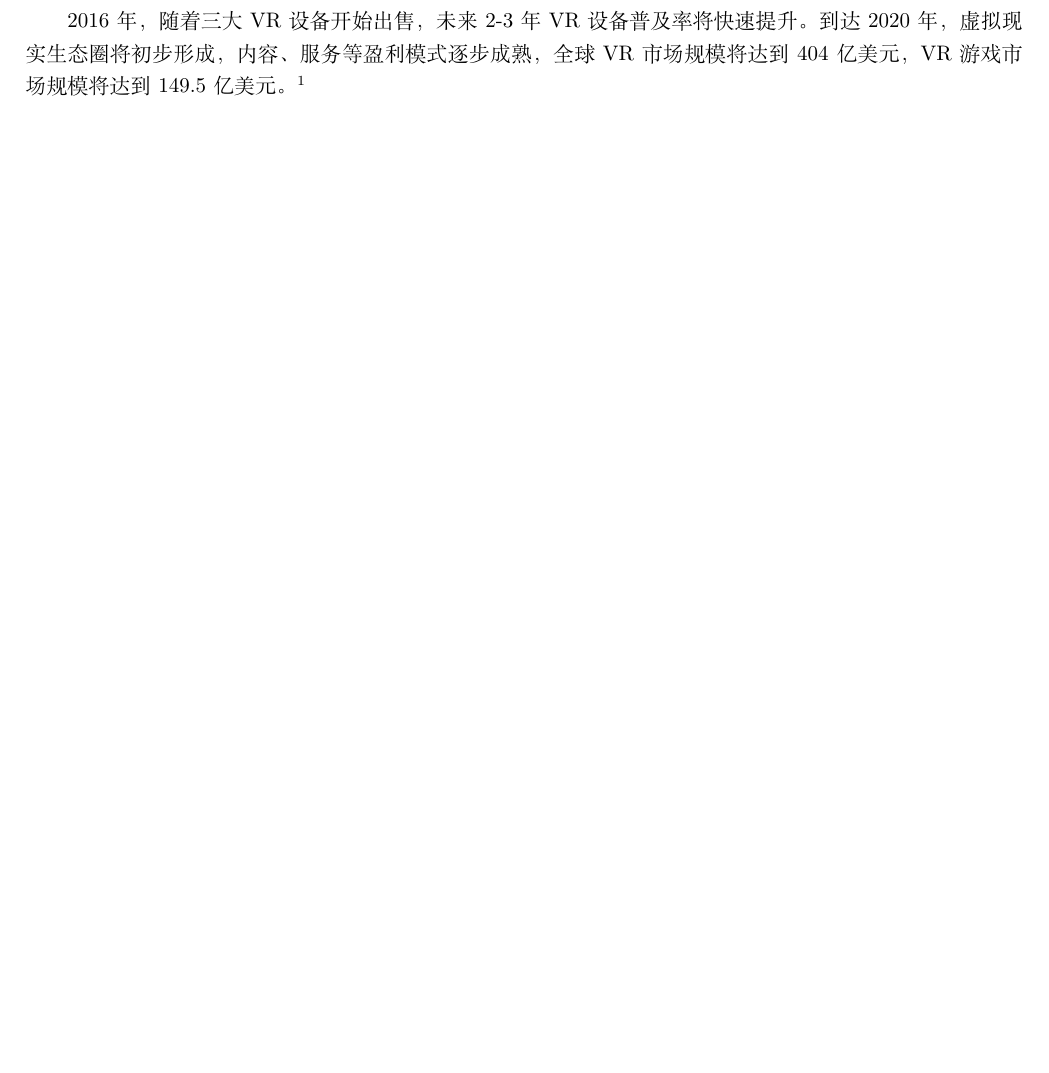
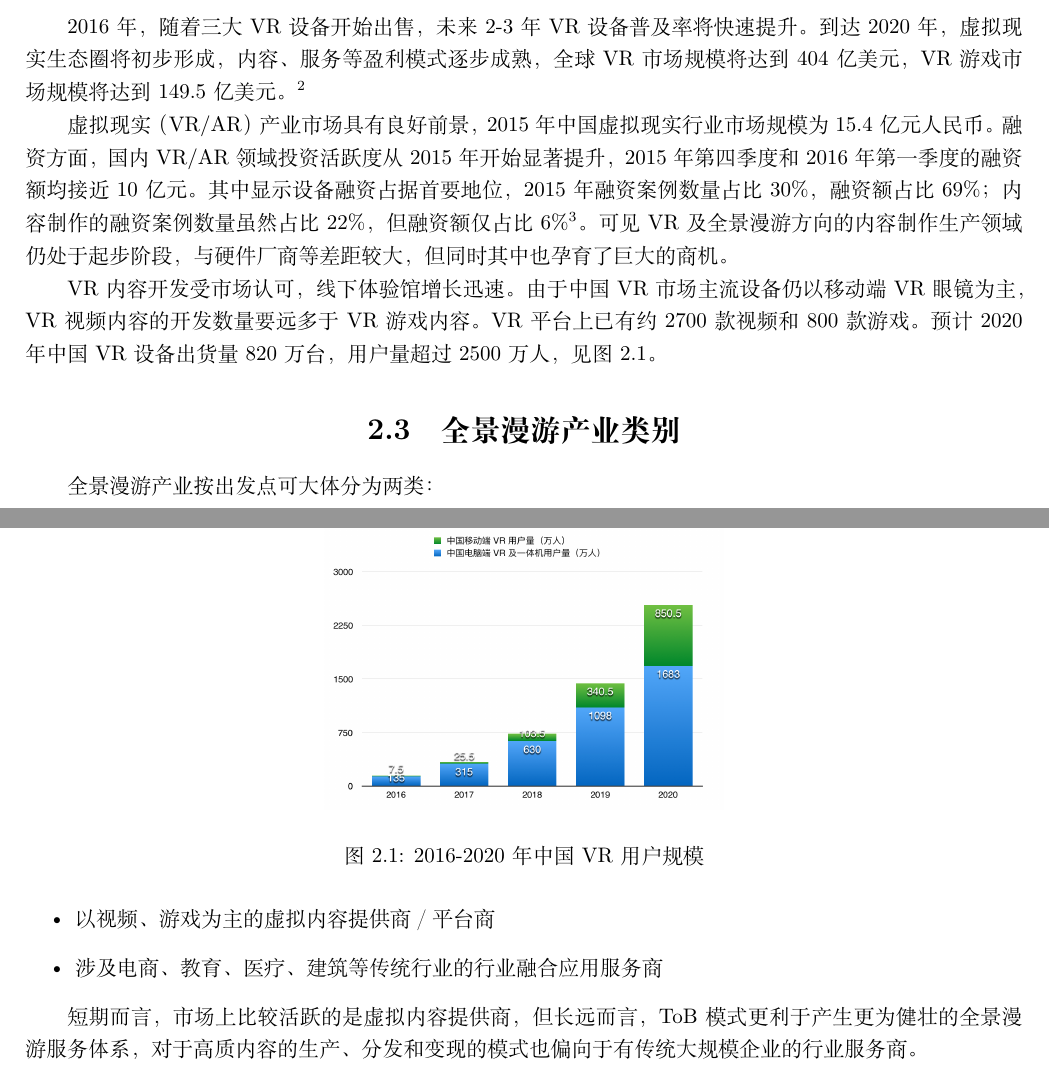
Before and after one commit to msyfls123/thesis, a LaTeX document (main.tex, which reads chapter/survey.tex): part of page 5 of 6 before the commit and two parts of pages 6 and 7 of 9 after it, the two joined at a grey line, cut so that both start at the same text, the shorter picture padded with empty space. Compiled offline with XeLaTeX.

Commit message:
add survey

```diff
--- a/chapter/survey.tex
+++ b/chapter/survey.tex
@@ -12,3 +14,2 @@
 相对而言，硬件技术相比于后两者进入门槛更高。目前市场上三大 VR 硬件厂商 OculusRift、HTCVive 和 PlayStationVR 几乎垄断了高端 VR 播放设备市场。之后加入 VR 市场的企业（如暴风、大朋、3Glasses、蚁视等）几乎都放低了姿态，推出了价格低廉但基本满足播放功能的入门级 VR 眼镜作为卖点。但随着 Google Cardboard 的推出，这款几乎没有成本可言的开源“硬件”迅速占领了低端 VR 硬件行业相当客观的市场份额。
 
-2016 年，随着三大 VR 设备开始出售，未来 2-3 年 VR 设备普及率将快速提升。到达 2020 年，虚拟现实生态圈将初步形成，内容、服务等盈利模式逐步成熟，全球 VR 市场规模将达到 404 亿美元，VR 游戏市场规模将达到 149.5 亿美元。\endnote[1]{http://vreyes.baijia.baidu.com/article/595977}
@@ -14,0 +37,21 @@
+2016 年，随着三大 VR 设备开始出售，未来 2-3 年 VR 设备普及率将快速提升。到达 2020 年，虚拟现实生态圈将初步形成，内容、服务等盈利模式逐步成熟，全球 VR 市场规模将达到 404 亿美元，VR 游戏市场规模将达到 149.5 亿美元。\endnote{http://vreyes.baijia.baidu.com/article/595977}
+
+虚拟现实（VR/AR）产业市场具有良好前景，2015 年中 国虚拟现实行业市场规模为 15.4 亿元人民币。融资方面，国内 VR/AR 领域投资活跃度从 2015 年开始显著提升，2015 年第四季度和 2016 年第一季度的融资额均接近 10 亿元。其中显示设备融资占据首要地位，2015 年融资案例数量占比 30\%，融资额占比 69\%；内容制作的融资案例数量虽然占比 22\%，但融资额仅占比 6\%\endnote{http://www.elecfans.com/vr/444138.html}。可见 VR 及全景漫游方向的内容制作生产领域仍处于起步阶段，与硬件厂商等差距较大，但同时其中也孕育了巨大的商机。
+
+VR 内容开发受市场认可，线下体验馆增长迅速。由于中国 VR 市场主流设备仍以移动端 VR 眼镜为主，VR 视频内容的开发数量要远多于 VR 游戏内容。VR 平台上已有约 2700 款视频和 800 款游戏。预计 2020 年中国 VR 设备出货量 820 万台，用户量超过 2500 万人，见图\ref{fig:market}。
+
+\begin{figure}[h]
+\centering
+\includegraphics[width=.4\textwidth]{market}
+\caption{2016-2020 年中国 VR 用户规模}
+\label{fig:market}
+\end{figure}
+
+\section{全景漫游产业类别}
+全景漫游产业按出发点可大体分为两类：
+\begin{itemize}
+	\item 以视频、游戏为主的虚拟内容提供商／平台商
+	\item 涉及电商、教育、医疗、建筑等传统行业的行业融合应用服务商
+\end{itemize}
+
+短期而言，市场上比较活跃的是虚拟内容提供商，但长远而言，ToB 模式更利于产生更为健壮的全景漫游服务体系，对于高质内容的生产、分发和变现的模式也偏向于有传统大规模企业的行业服务商。
```
Also changed, not shown: chapter/inspration.tex (added, +6 -0 lines), main.tex (+1 -0 lines), main.pdf, pic/market.png (added), chapter/survey.tex (23 more changed lines).
